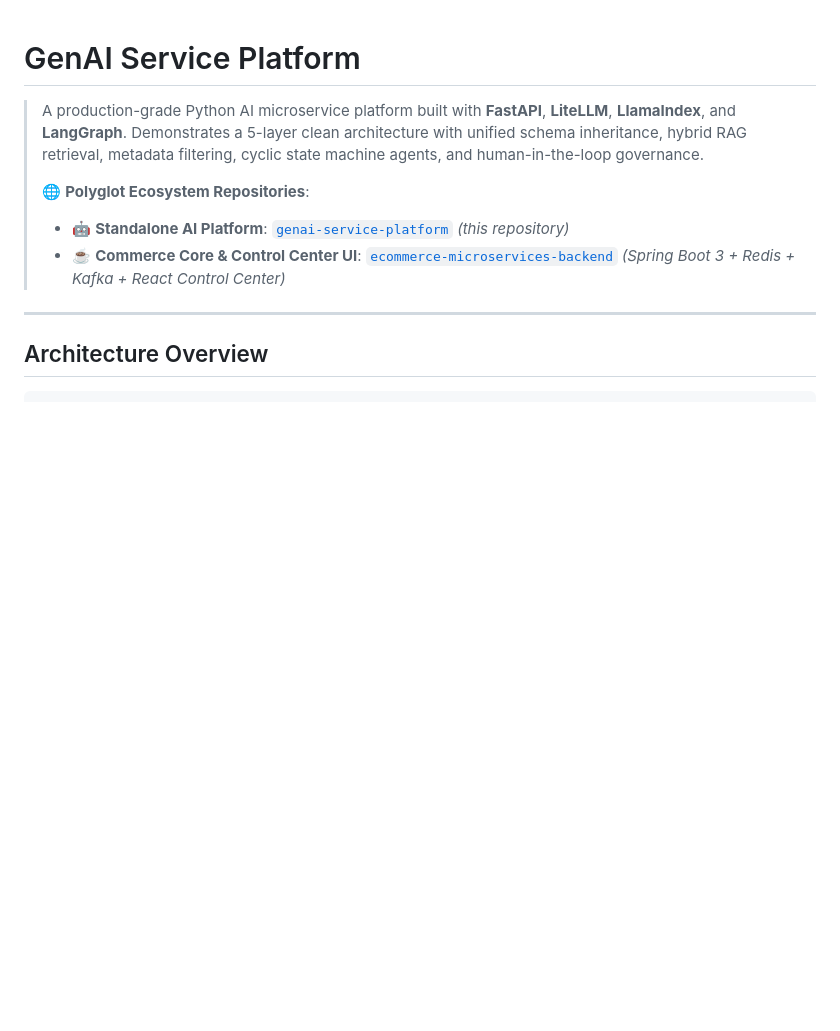
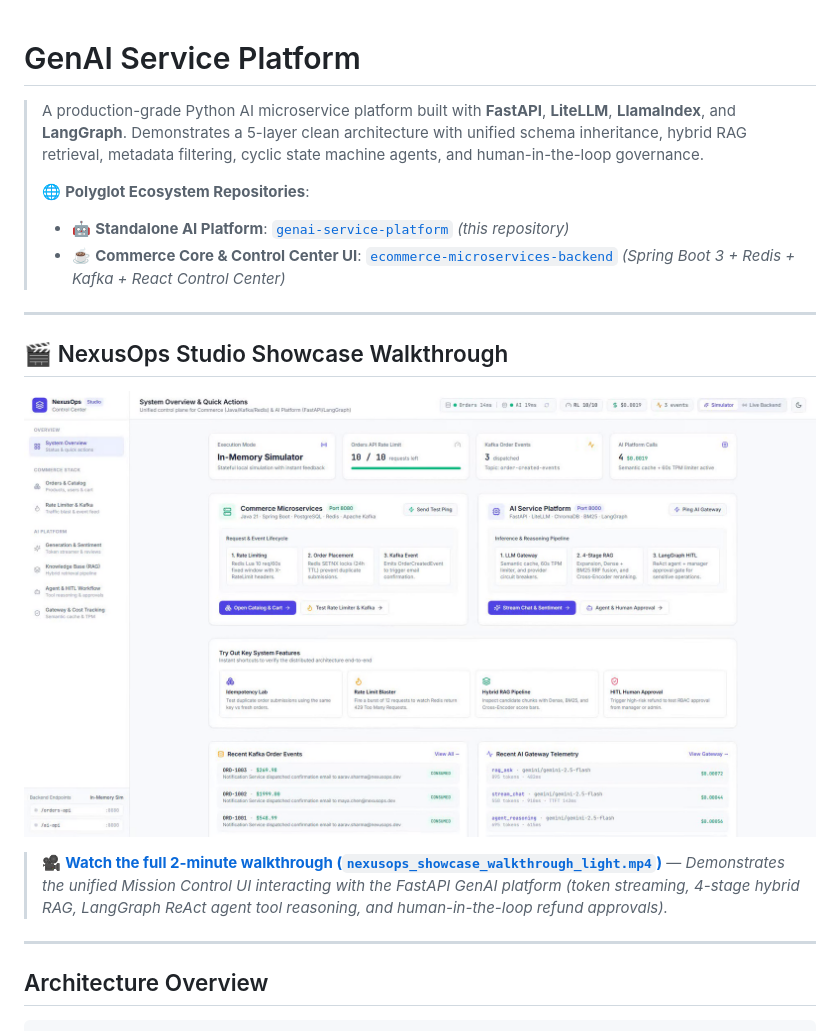
Before and after one commit to hk2257853/genai-service-platform, a Markdown page: README.md, the part around the change. Rendered like a GitHub page; pictures changed too: nexusops_showcase_thumbnail.png (added); blank space fills up the shorter version.

Commit message:
docs(showcase): add NexusOps walkthrough video and preview thumbnail to README

```diff
--- a/README.md
+++ b/README.md
@@ -5,6 +5,14 @@
 > 🌐 **Polyglot Ecosystem Repositories**:
 > - 🤖 **Standalone AI Platform**: [`genai-service-platform`](https://github.com/hk2257853/genai-service-platform) *(this repository)*
 > - ☕ **Commerce Core & Control Center UI**: [`ecommerce-microservices-backend`](https://github.com/hk2257853/ecommerce-microservices-backend) *(Spring Boot 3 + Redis + Kafka + React Control Center)*
+
+---
+
+## 🎬 NexusOps Studio Showcase Walkthrough
+
+[![NexusOps Studio Walkthrough](nexusops_showcase_thumbnail.png)](nexusops_showcase_walkthrough_light.mp4)
+
+> 🎥 **[Watch the full 2-minute walkthrough (`nexusops_showcase_walkthrough_light.mp4`)](nexusops_showcase_walkthrough_light.mp4)** — *Demonstrates the unified Mission Control UI interacting with the FastAPI GenAI platform (token streaming, 4-stage hybrid RAG, LangGraph ReAct agent tool reasoning, and human-in-the-loop refund approvals).*
 
 ---
 
```
Also changed, not shown: 1 other file.
